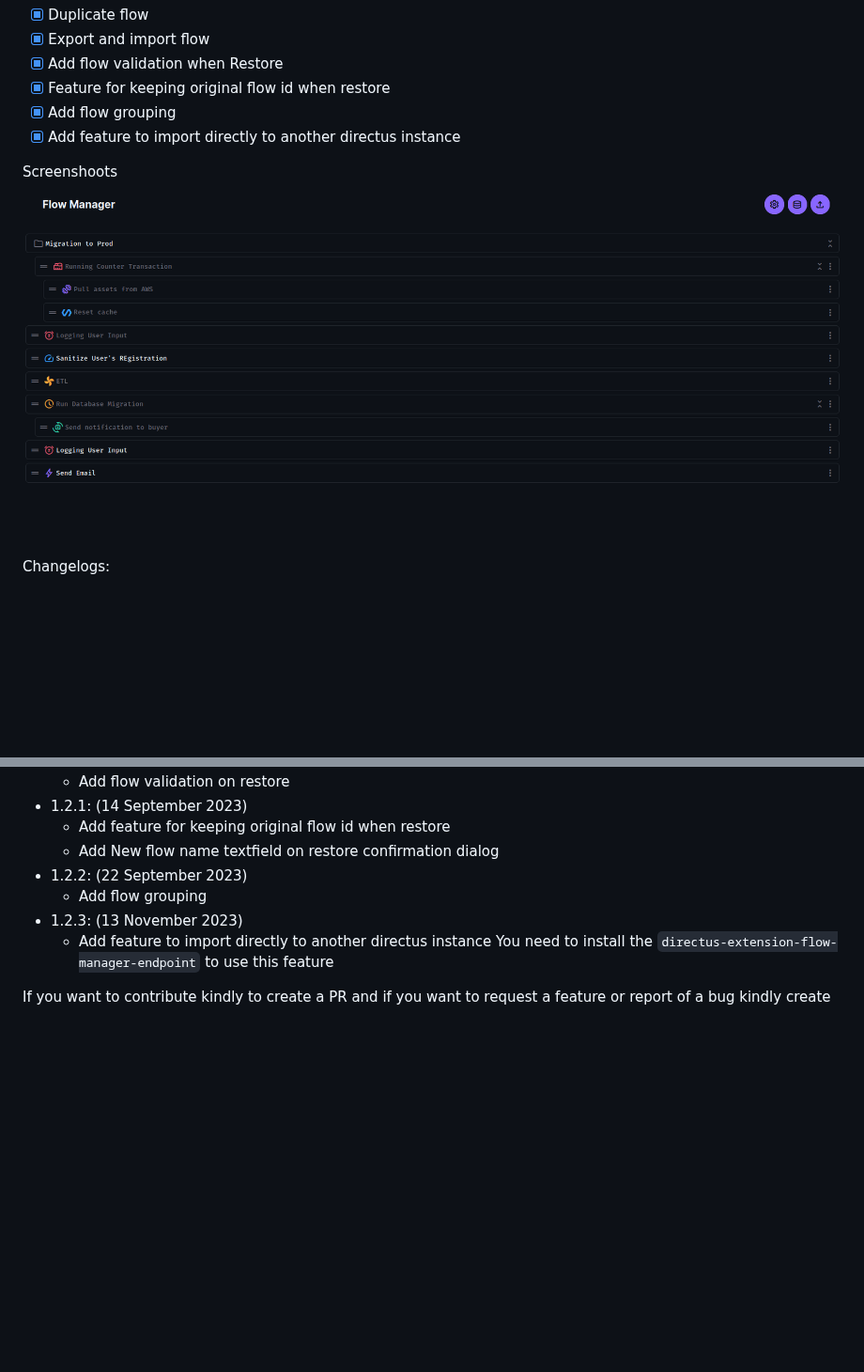
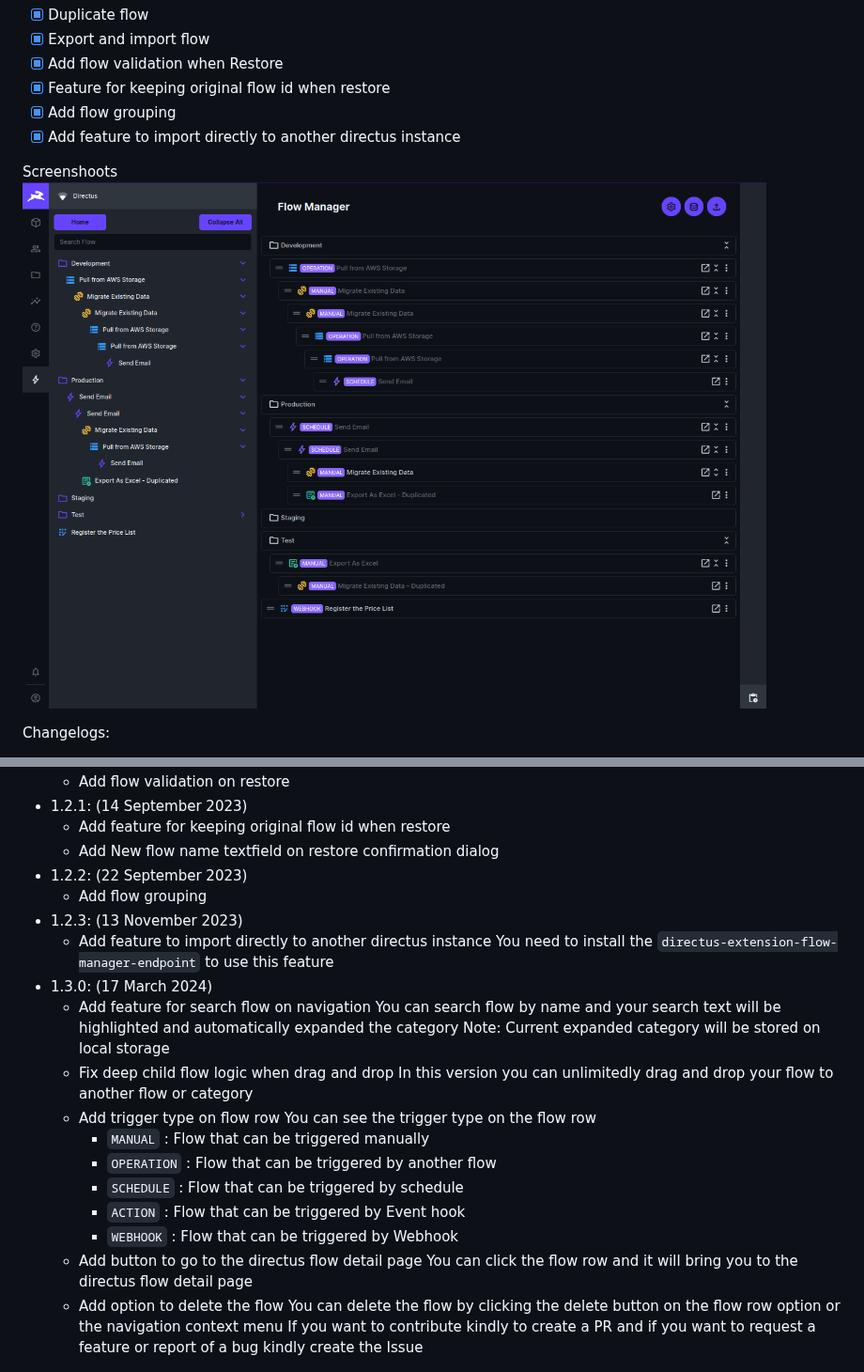
Before and after one commit to baguse/directus-extension-flow-manager, a Markdown page: README.md, 2 parts joined by grey strips. Shown at 94% size. GitHub-like rendering; pictures changed too: screenshoots/Screenshot_20240317_123438.png (added); blank space fills up the shorter version.

Commit message:
Add navigation feature Add delete flow option Fix deep child logic

```diff
--- a/README.md
+++ b/README.md
@@ -11,7 +11,7 @@ You can install it via ``npm install directus-extension-flow-manager``
 - [x] Add feature to import directly to another directus instance
 
 Screenshoots
-![Alt text](https://raw.githubusercontent.com/baguse/directus-extension-flow-manager/101d0356d40602b11d1a2dfb1cc025224cf79fee/screenshoots/image.png)
+![Latest Screenshot](https://raw.githubusercontent.com/baguse/directus-extension-flow-manager/101d0356d40602b11d1a2dfb1cc025224cf79fee/screenshoots/Screenshot_20240317_123438.png)
 
 Changelogs:
 - 1.0.0: (13 July 2023)
@@ -29,5 +29,21 @@ Changelogs:
 - 1.2.3: (13 November 2023)
   * Add feature to import directly to another directus instance
     You need to install the `directus-extension-flow-manager-endpoint` to use this feature
-
+- 1.3.0: (17 March 2024)
+  * Add feature for search flow on navigation
+    You can search flow by name and your search text will be highlighted and automatically expanded the category
+    Note: Current expanded category will be stored on local storage
+  * Fix deep child flow logic when drag and drop
+    In this version you can unlimitedly drag and drop your flow to another flow or category
+  * Add trigger type on flow row
+    You can see the trigger type on the flow row
+    - `MANUAL` : Flow that can be triggered manually
+    - `OPERATION` : Flow that can be triggered by another flow
+    - `SCHEDULE` : Flow that can be triggered by schedule
+    - `ACTION` : Flow that can be triggered by Event hook
+    - `WEBHOOK` : Flow that can be triggered by Webhook
+  * Add button to go to the directus flow detail page
+    You can click the flow row and it will bring you to the directus flow detail page
+  * Add option to delete the flow
+    You can delete the flow by clicking the delete button on the flow row option or the navigation context menu
 If you want to contribute kindly to create a PR and if you want to request a feature or report of a bug kindly create the Issue
```
Also changed, not shown: 11 other files.
